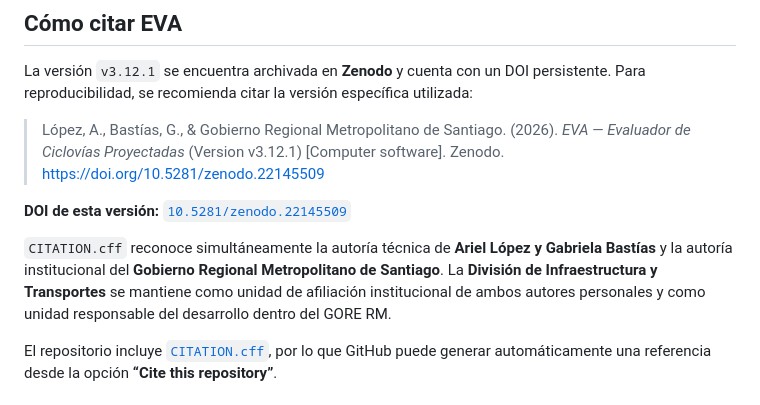
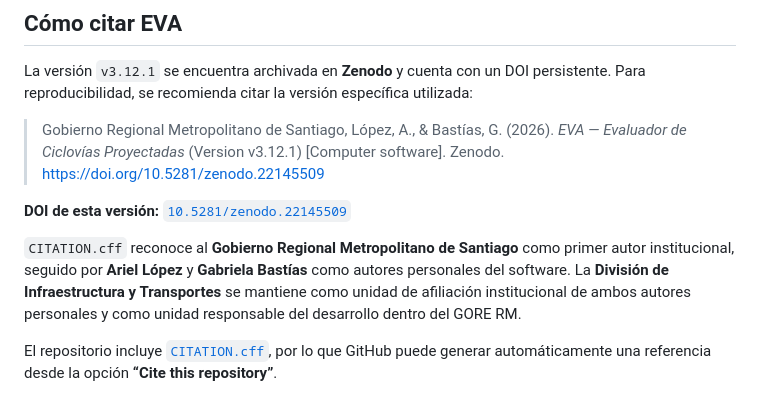
Before and after one commit to arieIIopez/eva, a Markdown page: README.md, the part around the change. GitHub-like rendering.

Commit message:
Prioriza al GORE como primer autor en la cita recomendada

```diff
--- a/README.md
+++ b/README.md
@@ -160,11 +160,11 @@ Las contribuciones, observaciones metodológicas y experiencias de adaptación p
 
 La versión `v3.12.1` se encuentra archivada en **Zenodo** y cuenta con un DOI persistente. Para reproducibilidad, se recomienda citar la versión específica utilizada:
 
-> López, A., Bastías, G., & Gobierno Regional Metropolitano de Santiago. (2026). *EVA — Evaluador de Ciclovías Proyectadas* (Version v3.12.1) [Computer software]. Zenodo. https://doi.org/10.5281/zenodo.22145509
+> Gobierno Regional Metropolitano de Santiago, López, A., & Bastías, G. (2026). *EVA — Evaluador de Ciclovías Proyectadas* (Version v3.12.1) [Computer software]. Zenodo. https://doi.org/10.5281/zenodo.22145509
 
 **DOI de esta versión:** [`10.5281/zenodo.22145509`](https://doi.org/10.5281/zenodo.22145509)
 
-`CITATION.cff` reconoce simultáneamente la autoría técnica de **Ariel López y Gabriela Bastías** y la autoría institucional del **Gobierno Regional Metropolitano de Santiago**. La **División de Infraestructura y Transportes** se mantiene como unidad de afiliación institucional de ambos autores personales y como unidad responsable del desarrollo dentro del GORE RM.
+`CITATION.cff` reconoce al **Gobierno Regional Metropolitano de Santiago** como primer autor institucional, seguido por **Ariel López** y **Gabriela Bastías** como autores personales del software. La **División de Infraestructura y Transportes** se mantiene como unidad de afiliación institucional de ambos autores personales y como unidad responsable del desarrollo dentro del GORE RM.
 
 El repositorio incluye [`CITATION.cff`](CITATION.cff), por lo que GitHub puede generar automáticamente una referencia desde la opción **“Cite this repository”**.
 
```
